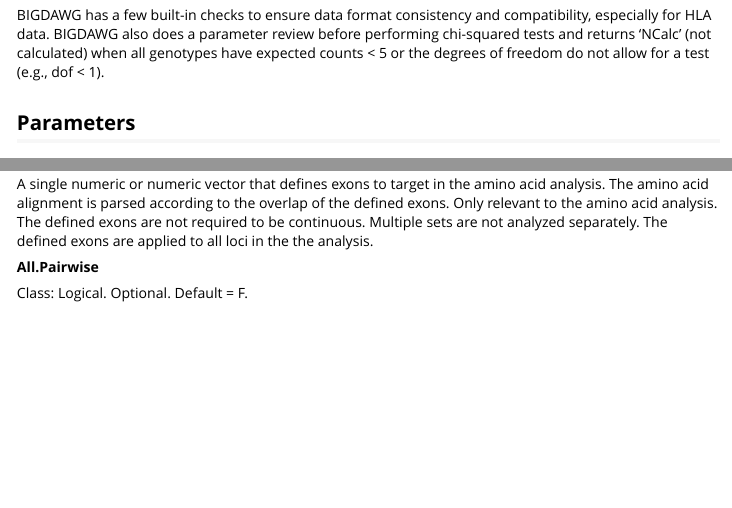
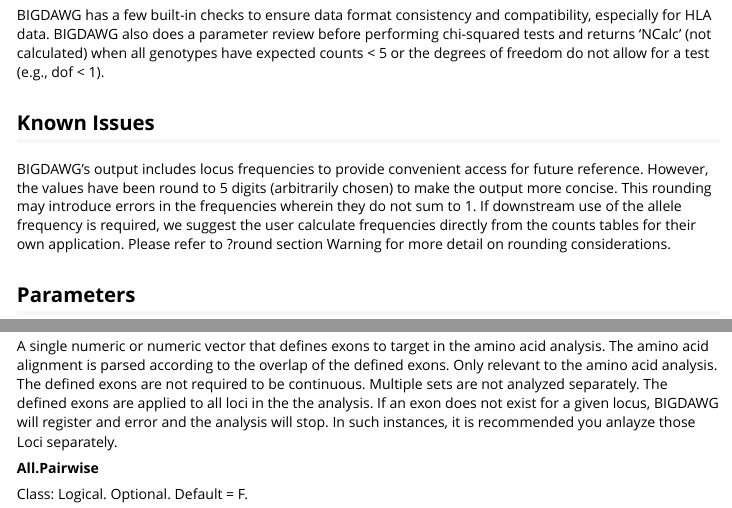
Before and after one commit to IgDAWG/BIGDAWG, an R Markdown document (vignettes/BIGDAWG.Rmd): the page in a window 1100 px wide, from 2890 px down, and a second part further down, joined at a grey line. Rendered offline with R 4.5, knitr and Pandoc, with nearby package versions.

Commit message:
Added Known Issues Section

```diff
--- a/vignettes/BIGDAWG.Rmd
+++ b/vignettes/BIGDAWG.Rmd
@@ -93,6 +93,10 @@
 
 BIGDAWG has a few built-in checks to ensure data format consistency and compatibility, especially for HLA data. BIGDAWG also does a parameter review before performing chi-squared tests and returns ‘NCalc’ (not calculated) when all genotypes have expected counts < 5 or the degrees of freedom do not allow for a test (e.g., dof < 1).
 
+## Known Issues
+
+BIGDAWG's output includes locus frequencies to provide convenient access for future reference. However, the values have been round to 5 digits (arbitrarily chosen) to make the output more concise. This rounding may introduce errors in the frequencies wherein they do not sum to 1. If downstream use of the allele frequency is required, we suggest the user calculate frequencies directly from the counts tables for their own application. Please refer to ?round section Warning for more detail on rounding considerations.
+
 ## Parameters
 
 `BIGDAWG(Data, HLA=T, Run.Tests, Loci.Set, All.Pairwise=F, Trim=F, Res=2, Missing=0, Strict.Bin=F, Cores.Lim=1L, Results.Dir, Return=F, Output=T, Verbose=T)`
@@ -138,7 +142,7 @@
 
 e.g., `Exon=3` -or- `Exon=c(3,5,6)`
 
-A single numeric or numeric vector that defines exons to target in the amino acid analysis. The amino acid alignment is parsed according to the overlap of the defined exons. Only relevant to the amino acid analysis. The defined exons are not required to be continuous. Multiple sets are not analyzed separately. The defined exons are applied to all loci in the the analysis.
+A single numeric or numeric vector that defines exons to target in the amino acid analysis. The amino acid alignment is parsed according to the overlap of the defined exons. Only relevant to the amino acid analysis. The defined exons are not required to be continuous. Multiple sets are not analyzed separately. The defined exons are applied to all loci in the the analysis. If an exon does not exist for a given locus, BIGDAWG will register and error and the analysis will stop. In such instances, it is recommended you anlayze those Loci separately.
 
 **All.Pairwise**
 
```
